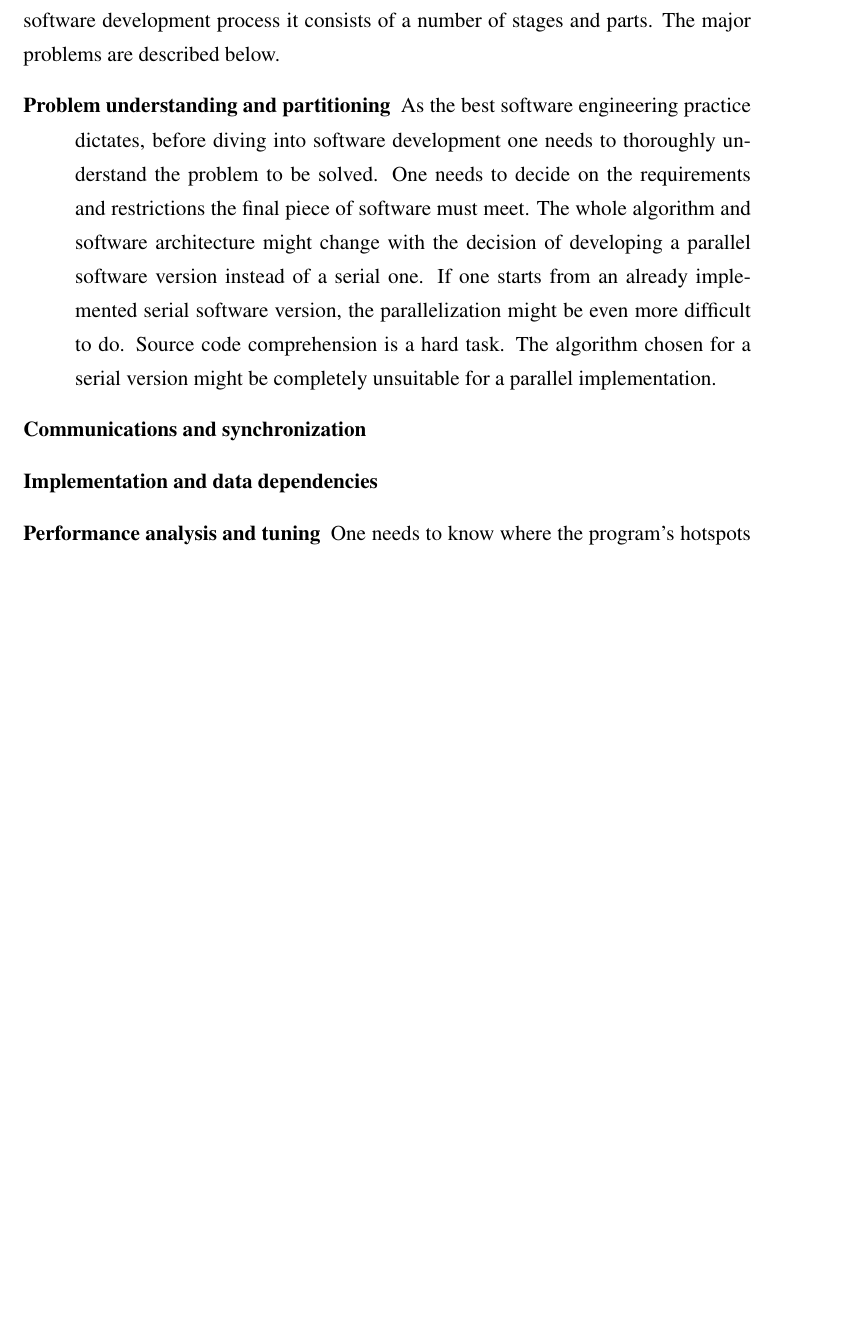
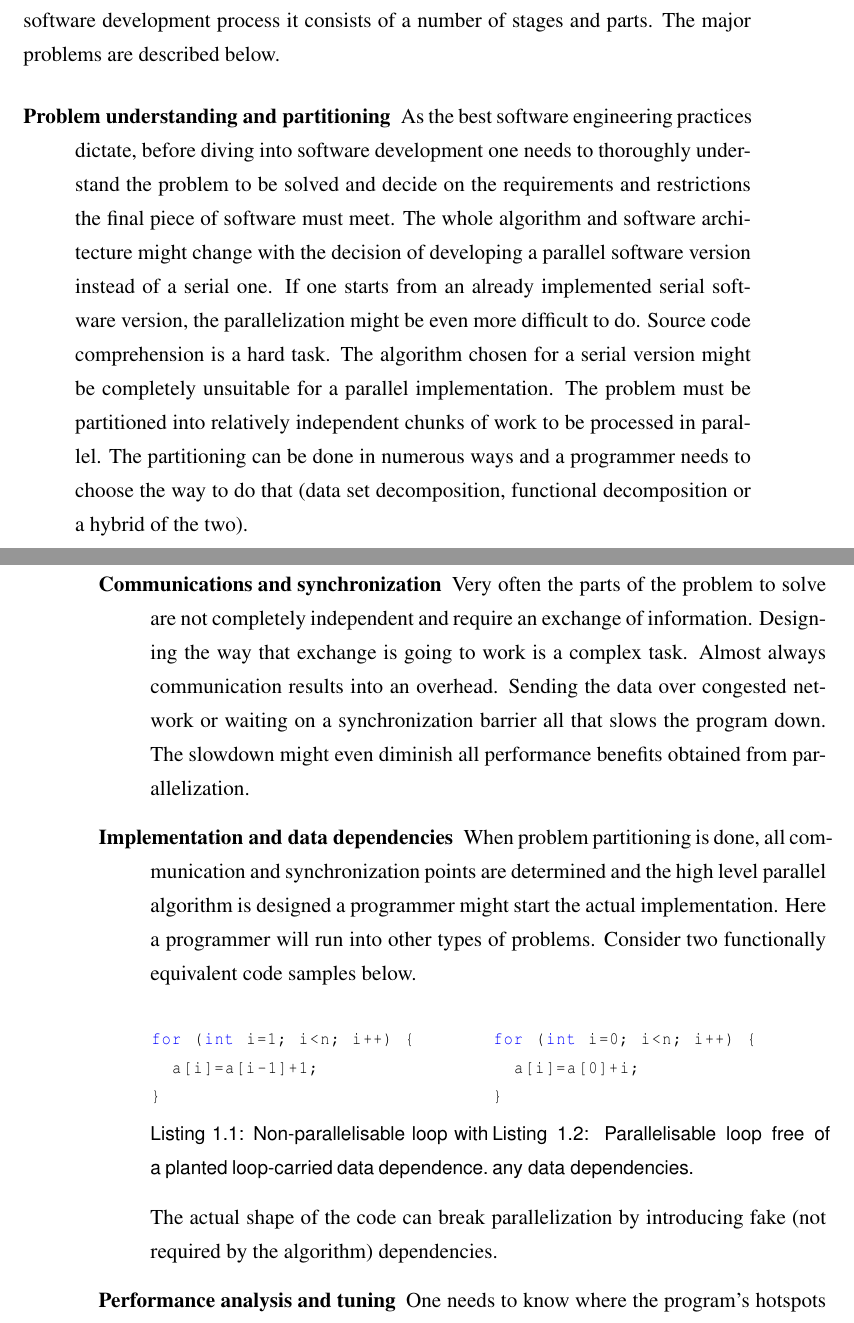
Before and after one commit to av-maramzin/MPhil_thesis, a LaTeX thesis (main.tex, which reads chapters/introduction.tex): part of page 10 of 29 before the commit and two parts of pages 10 and 11 of 29 after it, the two joined at a grey line, cut so that both start at the same text, the shorter picture padded with empty space. Compiled offline with pdfLaTeX.

Commit message:
Added sections on communication and synchronization and implementation and data dependencies.

```diff
--- a/chapters/introduction.tex
+++ b/chapters/introduction.tex
@@ -18,9 +18,25 @@ As section \ref{parallel_computing_importance} says, the parallelism in hardware
 \subsection{Manual Parallelization Difficulties}
 \quad Software parallelization has characteristically been a very manual process. As any software development process it consists of a number of stages and parts. The major problems are described below.
 \begin{description}
-\item[Problem understanding and partitioning] As the best software engineering practice dictates, before diving into software development one needs to thoroughly understand the problem to be solved. One needs to decide on the requirements and restrictions the final piece of software must meet. The whole algorithm and software architecture might change with the decision of developing a parallel software version instead of a serial one. If one starts from an already implemented serial software version, the parallelization might be even more difficult to do. Source code comprehension is a hard task. The algorithm chosen for a serial version might be completely unsuitable for a parallel implementation.
-\item[Communications and synchronization]
-\item[Implementation and data dependencies]
+\item[Problem understanding and partitioning] As the best software engineering practices dictate, before diving into software development one needs to thoroughly understand the problem to be solved and decide on the requirements and restrictions the final piece of software must meet. The whole algorithm and software architecture might change with the decision of developing a parallel software version instead of a serial one. If one starts from an already implemented serial software version, the parallelization might be even more difficult to do. Source code comprehension is a hard task. The algorithm chosen for a serial version might be completely unsuitable for a parallel implementation. The problem must be partitioned into relatively independent chunks of work to be processed in parallel. The partitioning can be done in numerous ways and a programmer needs to choose the way to do that (data set decomposition, functional decomposition or a hybrid of the two).
+\item[Communications and synchronization] Very often the parts of the problem to solve are not completely independent and require an exchange of information. Designing the way that exchange is going to work is a complex task. Almost always communication results into an overhead. Sending the data over congested network or waiting on a synchronization barrier all that slows the program down. The slowdown might even diminish all performance benefits obtained from parallelization.
+\item[Implementation and data dependencies] When problem partitioning is done, all communication and synchronization points are determined and the high level parallel algorithm is designed a programmer might start the actual implementation. Here a programmer will run into other types of problems. Consider two functionally equivalent code samples below.\newline\null
+\begin{minipage}[t]{0.50\linewidth}
+\begin{lstlisting}[caption={Non-parallelisable loop with a planted loop-carried data dependence.},label={lst:code_sample_data_dependence},language=C]
+for (int i=1; i<n; i++) {
+  a[i]=a[i-1]+1;
+}
+\end{lstlisting}
+\end{minipage}
+\begin{minipage}[t]{0.50\linewidth}
+\begin{lstlisting}[caption={Parallelisable loop free of any data dependencies.}, label={lst:code_sample_no_data_dependence},language=C]
+for (int i=0; i<n; i++) {
+  a[i]=a[0]+i;
+}
+\end{lstlisting}
+\end{minipage}
+
+The actual shape of the code can break parallelization by introducing fake (not required by the algorithm) dependencies.
 \item[Performance analysis and tuning] One needs to know where the program's hotspots are. Hotspots are the places where the most of the real work is being done. The majority of programs spend most of the CPU time in a few places. The task of a programmer is to find those places and concentrate all parallelization and optimization efforts right there. Finding hotspots might be difficult before the programmer has the whole program implemented. Modern hardware architectures have a multi level memory hierarchy, memory data prefetchers, TLBs, out-of-order execution, etc. It might be surprising how the actual program execution performance differs from the one inferred from the algorithm. Profilers and other analysis tools can be of help here.
 \end{description}
 \quad Finally, all the above challenges are interrelated and very often depend on each other. Parallel software development process can go iteratively with numerous dead ends and redesign efforts. With a long research history into the topic, all these problems are still actual now.
```
